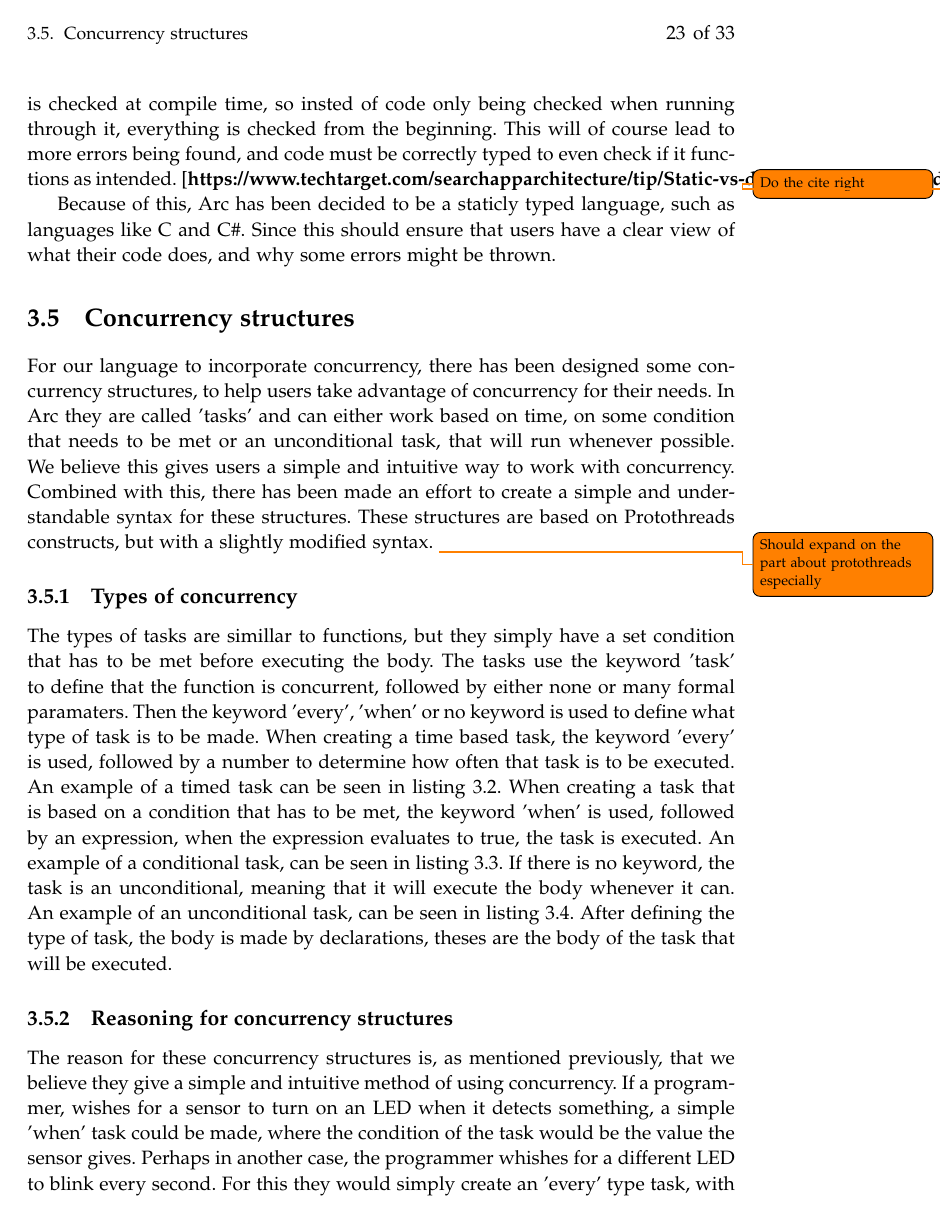
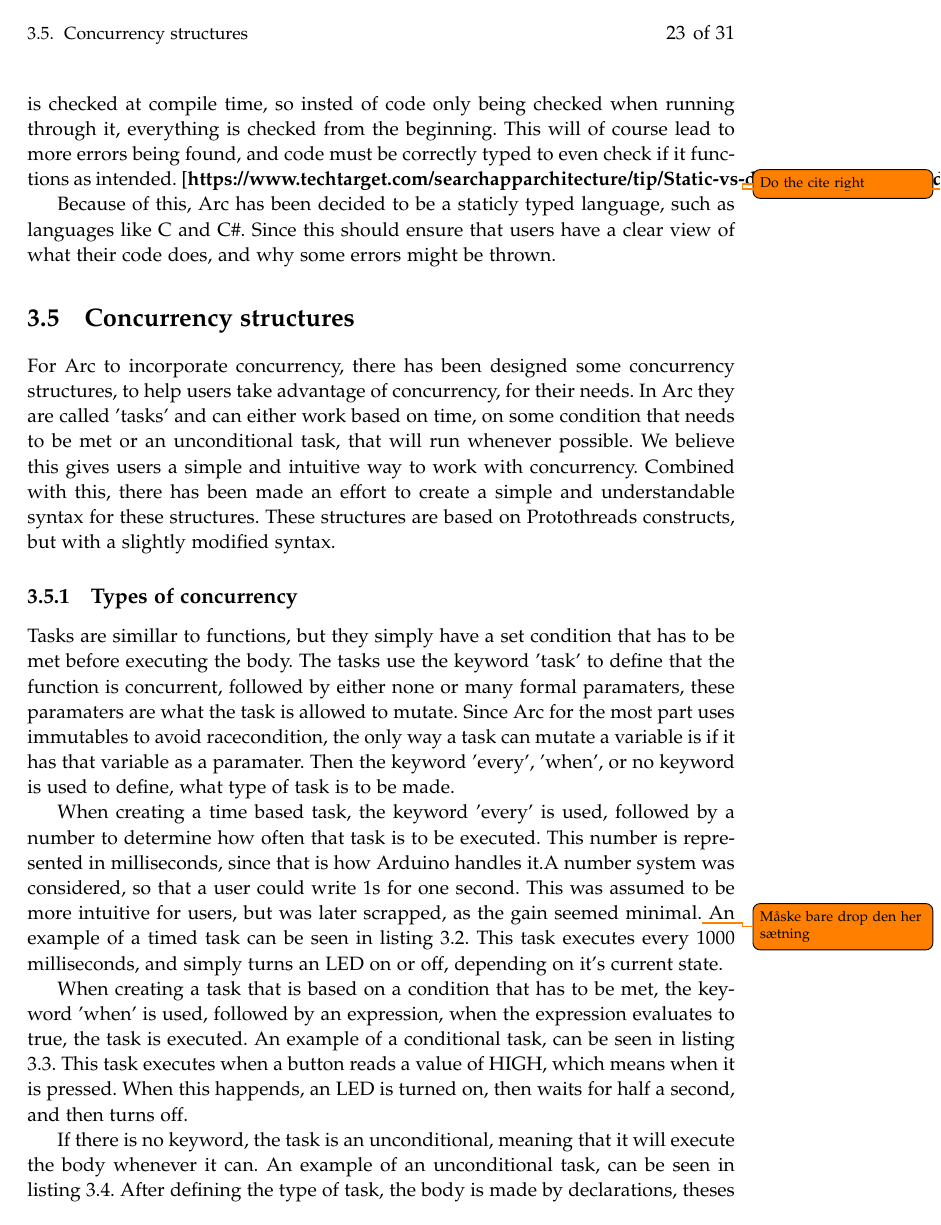
Before and after one commit to AAU-Dat/P4-Concurrent-Arduino, a LaTeX thesis (project-report/main.tex, which reads project-report/chapters/03 language design/concurrency structures.tex): page 35 of 45 before the commit and page 35 of 43 after it. Compiled offline with pdfLaTeX.

Commit message:
Stated work on concurrency structures

```diff
--- a/project-report/chapters/03 language design/concurrency structures.tex
+++ b/project-report/chapters/03 language design/concurrency structures.tex
@@ -9,10 +9,19 @@
 
 %parameters are mutable
 \section{Concurrency structures}\label{sec:concurrency structures}
-For our language to incorporate concurrency, there has been designed some concurrency structures, to help users take advantage of concurrency for their needs. In Arc they are called 'tasks' and can either work based on time, on some condition that needs to be met or an unconditional task, that will run whenever possible. We believe this gives users a simple and intuitive way to work with concurrency. Combined with this, there has been made an effort to create a simple and understandable syntax for these structures. These structures are based on Protothreads constructs, but with a slightly modified syntax. \todo{Should expand on the part about protothreads especially}
+For Arc to incorporate concurrency, there has been designed some concurrency structures, to help users take advantage of concurrency, for their needs. In Arc they are called 'tasks' and can either work based on time, on some condition that needs to be met or an unconditional task, that will run whenever possible. We believe this gives users a simple and intuitive way to work with concurrency. Combined with this, there has been made an effort to create a simple and understandable syntax for these structures. These structures are based on Protothreads constructs, but with a slightly modified syntax.
 
+
+%mention paramaters
 \subsection{Types of concurrency}
-The types of tasks are simillar to functions, but they simply have a set condition that has to be met before executing the body. The tasks use the keyword 'task' to define that the function is concurrent, followed by either none or many formal paramaters. Then the keyword 'every', 'when' or no keyword is used to define what type of task is to be made. When creating a time based task, the keyword 'every' is used, followed by a number to determine how often that task is to be executed. An example of a timed task can be seen in listing \ref*{List: Timed task example}. When creating a task that is based on a condition that has to be met, the keyword 'when' is used, followed by an expression, when the expression evaluates to true, the task is executed. An example of a conditional task, can be seen in listing \ref*{List: conditional task example}. If there is no keyword, the task is an unconditional, meaning that it will execute the body whenever it can. An example of an unconditional task, can be seen in listing \ref*{List: unconditional task example}. After defining the type of task, the body is made by declarations, theses are the body of the task that will be executed.
+Tasks are simillar to functions, but they simply have a set condition that has to be met before executing the body. The tasks use the keyword 'task' to define that the function is concurrent, followed by either none or many formal paramaters, these paramaters are what the task is allowed to mutate. Since Arc for the most part uses immutables to avoid racecondition, the only way a task can mutate a variable is if it has that variable as a paramater. Then the keyword 'every', 'when', or no keyword is used to define, what type of task is to be made.
+
+When creating a time based task, the keyword 'every' is used, followed by a number to determine how often that task is to be executed. This number is represented in milliseconds, since that is how Arduino handles it.A number system was considered, so that a user could write 1s for one second. This was assumed to be more intuitive for users, but was later scrapped, as the gain seemed minimal.\todo{Måske bare drop den her sætning}
+An example of a timed task can be seen in listing \ref*{List: Timed task example}. This task executes every 1000 milliseconds, and simply turns an LED on or off, depending on it's current state.
+
+When creating a task that is based on a condition that has to be met, the keyword 'when' is used, followed by an expression, when the expression evaluates to true, the task is executed. An example of a conditional task, can be seen in listing \ref*{List: conditional task example}. This task executes when a button reads a value of HIGH, which means when it is pressed. When this happends, an LED is turned on, then waits for half a second, and then turns off.
+
+If there is no keyword, the task is an unconditional, meaning that it will execute the body whenever it can. An example of an unconditional task, can be seen in listing \ref*{List: unconditional task example}. After defining the type of task, the body is made by declarations, theses are the body of the task that will be executed. This task inititalizes a sensorValue, and sets it to be the value read from a button, this value will either be 1 or 0. The value is then printed to Arduinos serial.\todo{Hedder det serial?}
 
 \begin{listing}
     \begin{minted}{arduino}
```
Also changed, not shown: project-report/bib/mybib.bib (+7 -0 lines), project-report/chapters/03 language design/Inspiration.tex (+2 -2 lines), project-report/chapters/03 language design/evaluation criteria.tex (+0 -1 lines), project-report/chapters/03 language design/concurrency structures.tex (6 more changed lines).
